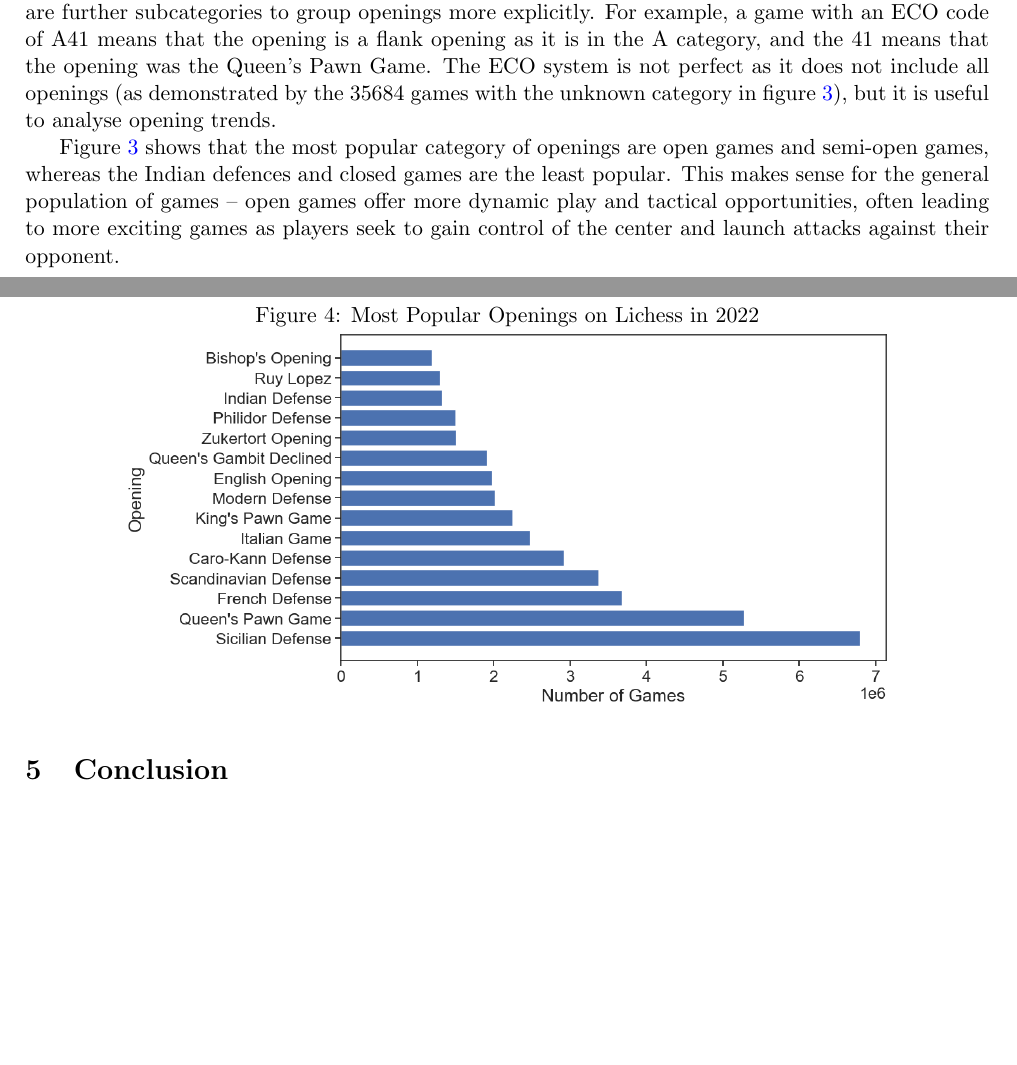
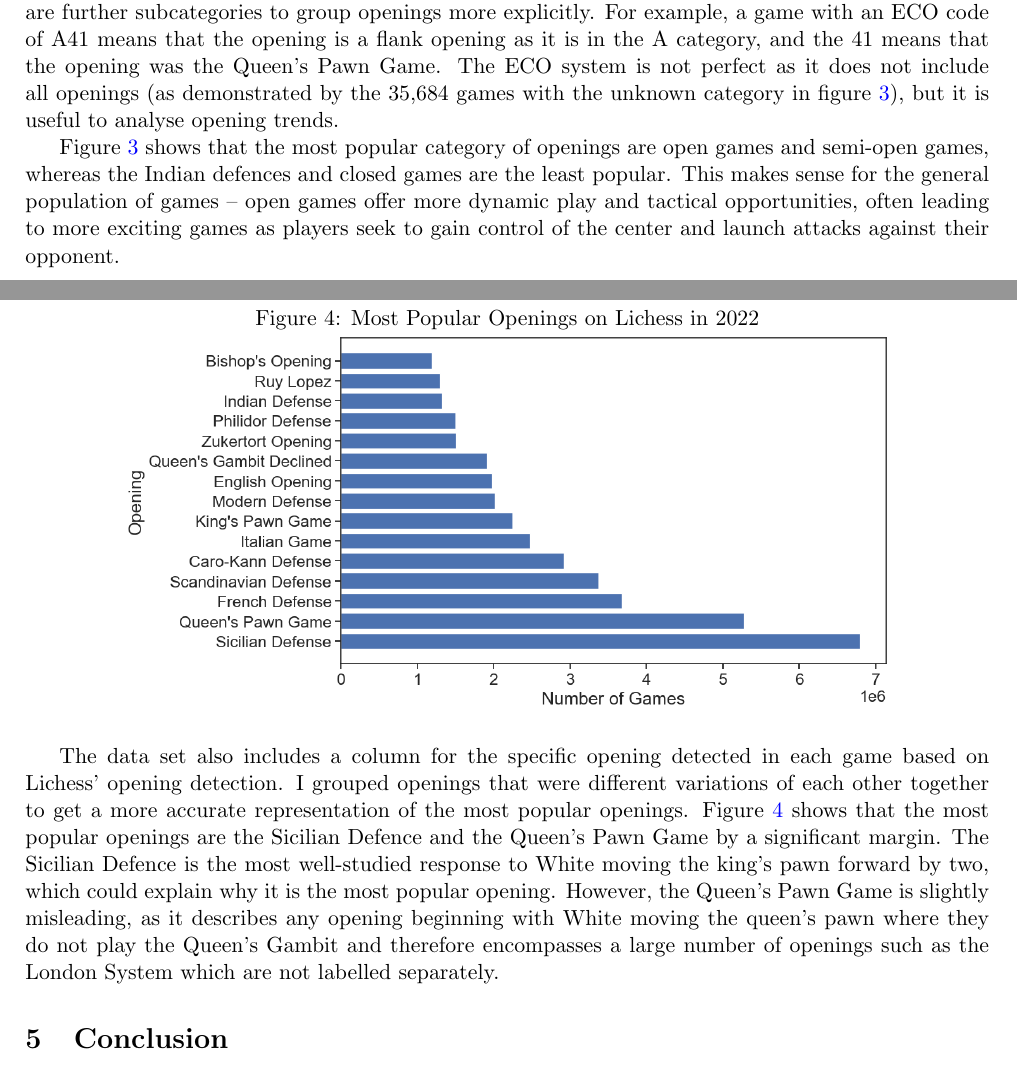
Before and after one commit to IsaacCheng9/machine-learning-in-chess, a LaTeX paper (docs/Final Report/main.tex): two parts of pages 5 and 6 of 6 before the commit and two parts of pages 5 and 6 of 7 after it, joined at a grey line, cut so that both start at the same text, the shorter picture padded with empty space. Compiled offline with pdfLaTeX.

Commit message:
Explain figure about most popular openings

```diff
--- a/docs/Final Report/main.tex
+++ b/docs/Final Report/main.tex
@@ -91,7 +91,7 @@ Figure \ref{fig:distributionOfPlayerRatings} shows that the distribution of play
     \includegraphics[width=0.8\textwidth]{Most Popular Openings by Category.png}
 \end{figure}
 
-I also counted the most popular openings by category in figure \ref{fig:mostPopularOpeningsByCategory}, as this is represented by the ECO column provided in the Lichess PGN data. ECO (Encyclopedia of Chess Openings) is a classification of chess openings based on the first few moves of the game. Editors who mostly consist of chess grandmasters select critical opening lines and assign them a code \cite{matanovic1971classification}. The ECO system consists of five categories, A to E, each of which represent a category of opening. Within each category, there are further subcategories to group openings more explicitly. For example, a game with an ECO code of A41 means that the opening is a flank opening as it is in the A category, and the 41 means that the opening was the Queen's Pawn Game. The ECO system is not perfect as it does not include all openings (as demonstrated by the 35684 games with the unknown category in figure \ref{fig:mostPopularOpeningsByCategory}), but it is useful to analyse opening trends.
+I also counted the most popular openings by category in figure \ref{fig:mostPopularOpeningsByCategory}, as this is represented by the ECO column provided in the Lichess PGN data. ECO (Encyclopedia of Chess Openings) is a classification of chess openings based on the first few moves of the game. Editors who mostly consist of chess grandmasters select critical opening lines and assign them a code \cite{matanovic1971classification}. The ECO system consists of five categories, A to E, each of which represent a category of opening. Within each category, there are further subcategories to group openings more explicitly. For example, a game with an ECO code of A41 means that the opening is a flank opening as it is in the A category, and the 41 means that the opening was the Queen's Pawn Game. The ECO system is not perfect as it does not include all openings (as demonstrated by the 35,684 games with the unknown category in figure \ref{fig:mostPopularOpeningsByCategory}), but it is useful to analyse opening trends.
 
 Figure \ref{fig:mostPopularOpeningsByCategory} shows that the most popular category of openings are open games and semi-open games, whereas the Indian defences and closed games are the least popular. This makes sense for the general population of games -- open games offer more dynamic play and tactical opportunities, often leading to more exciting games as players seek to gain control of the center and launch attacks against their opponent.
 
@@ -102,6 +102,8 @@ Figure \ref{fig:mostPopularOpeningsByCategory} shows that the most popular categ
     \includegraphics[width=0.8\textwidth]{Most Popular Openings.png}
 \end{figure}
 
+The data set also includes a column for the specific opening detected in each game based on Lichess' opening detection. I grouped openings that were different variations of each other together to get a more accurate representation of the most popular openings. Figure \ref{fig:mostPopularOpenings} shows that the most popular openings are the Sicilian Defence and the Queen's Pawn Game by a significant margin. The Sicilian Defence is the most well-studied response to White moving the king's pawn forward by two, which could explain why it is the most popular opening. However, the Queen's Pawn Game is slightly misleading, as it describes any opening beginning with White moving the queen's pawn where they do not play the Queen's Gambit and therefore encompasses a large number of openings such as the London System which are not labelled separately.
+
 \section{Conclusion}
 
 \subsection{Limitations and Future Work}
```
Also changed, not shown: docs/Final Report/main.pdf.
